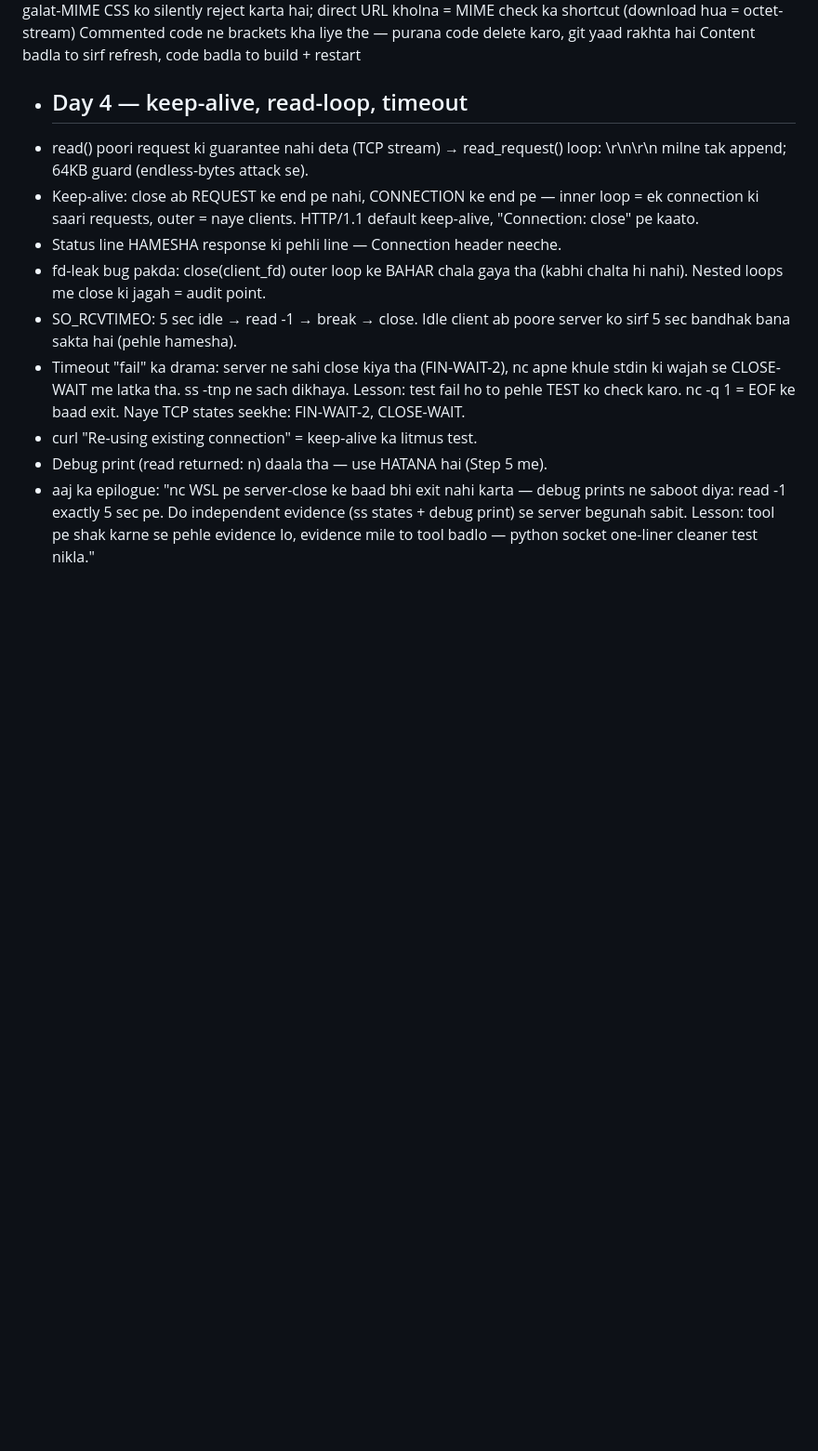
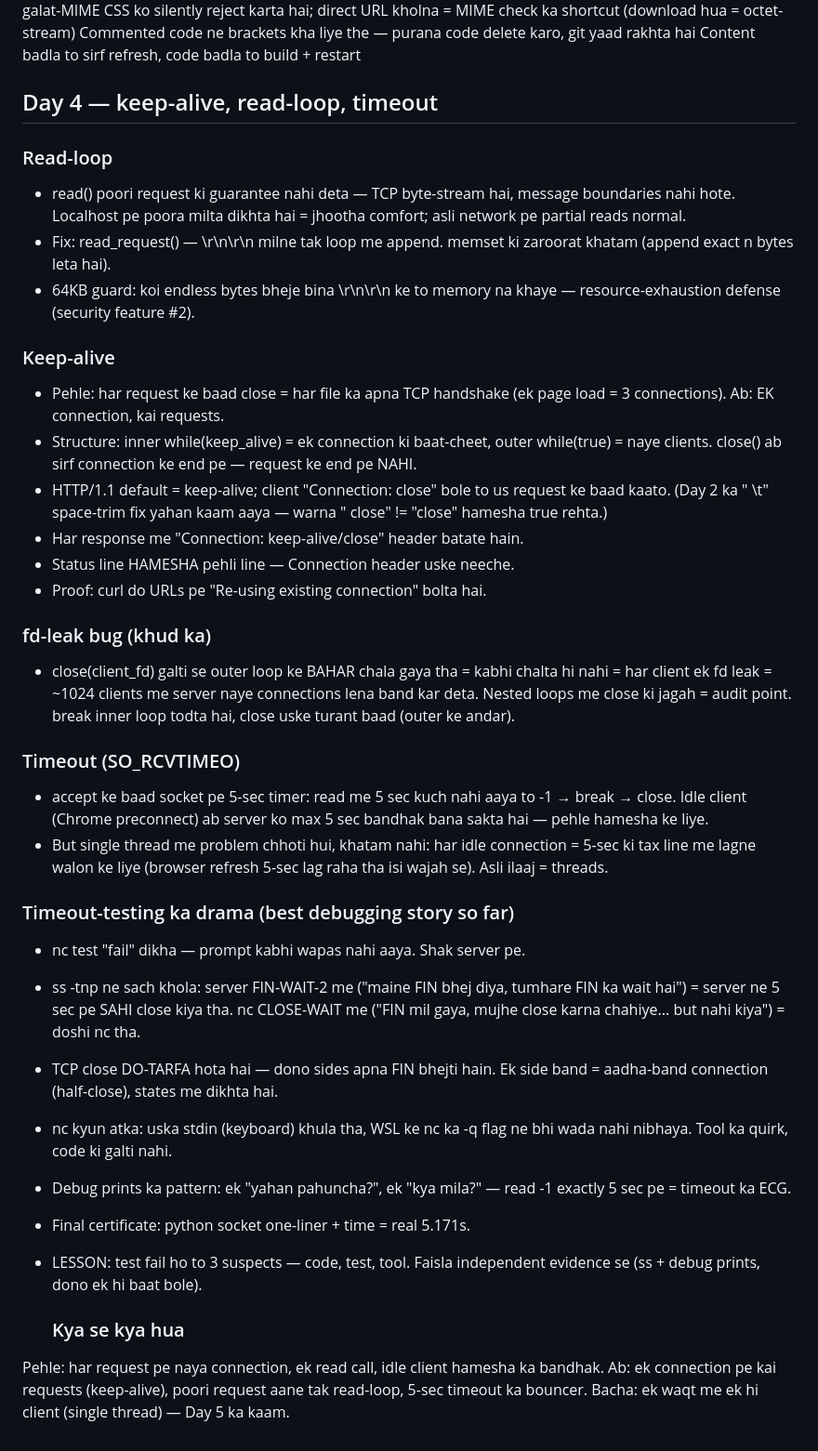
Before and after one commit to vanixyz/httpd-cpp, a Markdown page: NOTES.md, the part around the change. Shown at 93% size. Drawn GitHub-style; blank space fills up the shorter version.

Commit message:
NOTES>MD updated

```diff
--- a/NOTES.md
+++ b/NOTES.md
@@ -55,21 +55,63 @@ MIME comma-bug ki poori detective story (pichhle message me draft de diya tha, w
 Chrome galat-MIME CSS ko silently reject karta hai; direct URL kholna = MIME check ka shortcut (download hua = octet-stream)
 Commented code ne brackets kha liye the — purana code delete karo, git yaad rakhta hai
 Content badla to sirf refresh, code badla to build + restart
-- ## Day 4 — keep-alive, read-loop, timeout
-- read() poori request ki guarantee nahi deta (TCP stream) → read_request()
-  loop: \r\n\r\n milne tak append; 64KB guard (endless-bytes attack se).
-- Keep-alive: close ab REQUEST ke end pe nahi, CONNECTION ke end pe —
-  inner loop = ek connection ki saari requests, outer = naye clients.
-  HTTP/1.1 default keep-alive, "Connection: close" pe kaato.
-- Status line HAMESHA response ki pehli line — Connection header neeche.
-- fd-leak bug pakda: close(client_fd) outer loop ke BAHAR chala gaya tha
-  (kabhi chalta hi nahi). Nested loops me close ki jagah = audit point.
-- SO_RCVTIMEO: 5 sec idle → read -1 → break → close. Idle client ab
-  poore server ko sirf 5 sec bandhak bana sakta hai (pehle hamesha).
-- Timeout "fail" ka drama: server ne sahi close kiya tha (FIN-WAIT-2),
-  nc apne khule stdin ki wajah se CLOSE-WAIT me latka tha. ss -tnp ne
-  sach dikhaya. Lesson: test fail ho to pehle TEST ko check karo.
-  nc -q 1 = EOF ke baad exit. Naye TCP states seekhe: FIN-WAIT-2, CLOSE-WAIT.
-- curl "Re-using existing connection" = keep-alive ka litmus test.
-- Debug print (read returned: n) daala tha — use HATANA hai (Step 5 me).
-- aaj ka epilogue: "nc WSL pe server-close ke baad bhi exit nahi karta — debug prints ne saboot diya: read -1 exactly 5 sec pe. Do independent evidence (ss states + debug print) se server begunah sabit. Lesson: tool pe shak karne se pehle evidence lo, evidence mile to tool badlo — python socket one-liner cleaner test nikla."
+## Day 4 — keep-alive, read-loop, timeout
+
+### Read-loop
+- read() poori request ki guarantee nahi deta — TCP byte-stream hai,
+  message boundaries nahi hote. Localhost pe poora milta dikhta hai =
+  jhootha comfort; asli network pe partial reads normal.
+- Fix: read_request() — \r\n\r\n milne tak loop me append. memset ki
+  zaroorat khatam (append exact n bytes leta hai).
+- 64KB guard: koi endless bytes bheje bina \r\n\r\n ke to memory na
+  khaye — resource-exhaustion defense (security feature #2).
+
+### Keep-alive
+- Pehle: har request ke baad close = har file ka apna TCP handshake
+  (ek page load = 3 connections). Ab: EK connection, kai requests.
+- Structure: inner while(keep_alive) = ek connection ki baat-cheet,
+  outer while(true) = naye clients. close() ab sirf connection ke
+  end pe — request ke end pe NAHI.
+- HTTP/1.1 default = keep-alive; client "Connection: close" bole to
+  us request ke baad kaato. (Day 2 ka " \t" space-trim fix yahan
+  kaam aaya — warna " close" != "close" hamesha true rehta.)
+- Har response me "Connection: keep-alive/close" header batate hain.
+- Status line HAMESHA pehli line — Connection header uske neeche.
+- Proof: curl do URLs pe "Re-using existing connection" bolta hai.
+
+### fd-leak bug (khud ka)
+- close(client_fd) galti se outer loop ke BAHAR chala gaya tha =
+  kabhi chalta hi nahi = har client ek fd leak = ~1024 clients me
+  server naye connections lena band kar deta. Nested loops me
+  close ki jagah = audit point. break inner loop todta hai, close
+  uske turant baad (outer ke andar).
+
+### Timeout (SO_RCVTIMEO)
+- accept ke baad socket pe 5-sec timer: read me 5 sec kuch nahi
+  aaya to -1 → break → close. Idle client (Chrome preconnect) ab
+  server ko max 5 sec bandhak bana sakta hai — pehle hamesha ke liye.
+- But single thread me problem chhoti hui, khatam nahi: har idle
+  connection = 5-sec ki tax line me lagne walon ke liye (browser
+  refresh 5-sec lag raha tha isi wajah se). Asli ilaaj = threads.
+
+### Timeout-testing ka drama (best debugging story so far)
+- nc test "fail" dikha — prompt kabhi wapas nahi aaya. Shak server pe.
+- ss -tnp ne sach khola: server FIN-WAIT-2 me ("maine FIN bhej diya,
+  tumhare FIN ka wait hai") = server ne 5 sec pe SAHI close kiya tha.
+  nc CLOSE-WAIT me ("FIN mil gaya, mujhe close karna chahiye... but
+  nahi kiya") = doshi nc tha.
+- TCP close DO-TARFA hota hai — dono sides apna FIN bhejti hain.
+  Ek side band = aadha-band connection (half-close), states me dikhta hai.
+- nc kyun atka: uska stdin (keyboard) khula tha, WSL ke nc ka -q flag
+  ne bhi wada nahi nibhaya. Tool ka quirk, code ki galti nahi.
+- Debug prints ka pattern: ek "yahan pahuncha?", ek "kya mila?" —
+  read -1 exactly 5 sec pe = timeout ka ECG.
+- Final certificate: python socket one-liner + time = real 5.171s.
+- LESSON: test fail ho to 3 suspects — code, test, tool. Faisla
+  independent evidence se (ss + debug prints, dono ek hi baat bole).
+
+  ### Kya se kya hua
+Pehle: har request pe naya connection, ek read call, idle client
+hamesha ka bandhak. Ab: ek connection pe kai requests (keep-alive),
+poori request aane tak read-loop, 5-sec timeout ka bouncer. Bacha:
+ek waqt me ek hi client (single thread) — Day 5 ka kaam.
```
